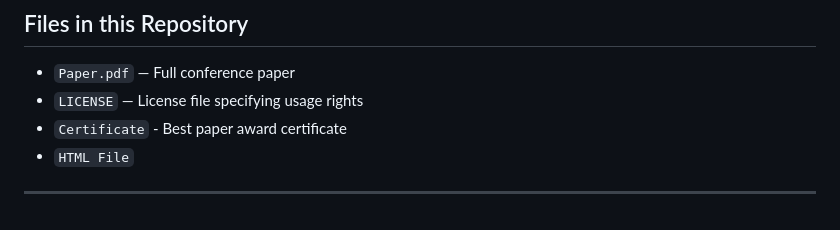
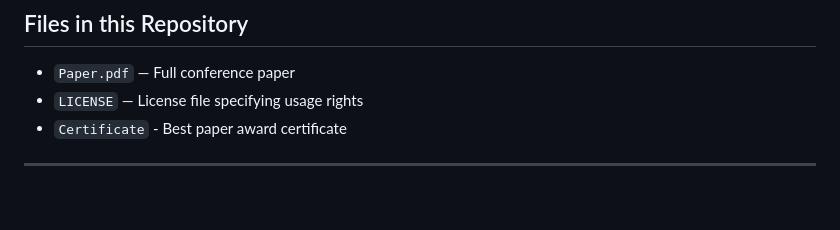
Before and after one commit to Harshsingh1902/Research-paper-cognitive-biases-finance, a Markdown page: README.md, the part around the change. GitHub-like rendering.

```diff
--- a/README.md
+++ b/README.md
@@ -59,6 +59,6 @@ Full license text: [https://creativecommons.org/licenses/by-nc/4.0/](https://cre
 - `Paper.pdf` — Full conference paper
 - `LICENSE` — License file specifying usage rights
 - `Certificate` - Best paper award certificate
-- `HTML File`
+
 
 ---
```
